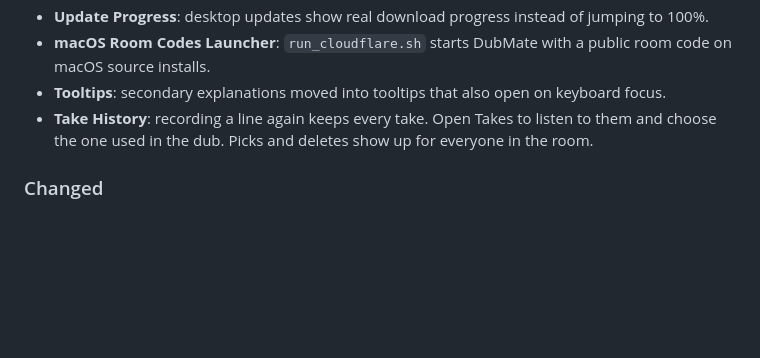
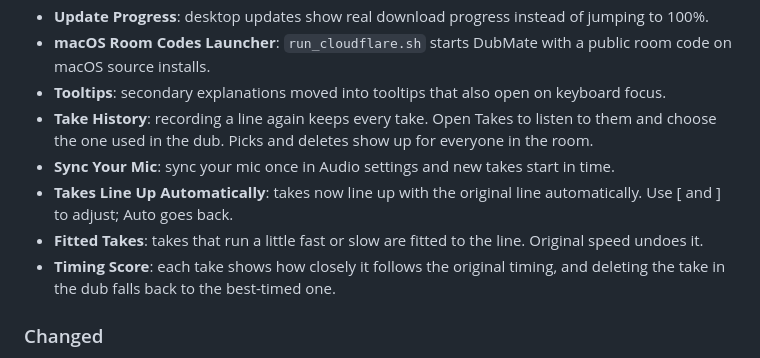
Before and after one commit to sylenthsnares/DubMate, a Markdown page: CHANGELOG.md, the part around the change. GitHub-like rendering; blank space fills up the shorter version.

Commit message:
docs: changelog and roadmap for recording timing

```diff
--- a/CHANGELOG.md
+++ b/CHANGELOG.md
@@ -10,6 +10,10 @@
 - **macOS Room Codes Launcher**: `run_cloudflare.sh` starts DubMate with a public room code on macOS source installs.
 - **Tooltips**: secondary explanations moved into tooltips that also open on keyboard focus.
 - **Take History**: recording a line again keeps every take. Open Takes to listen to them and choose the one used in the dub. Picks and deletes show up for everyone in the room.
+- **Sync Your Mic**: sync your mic once in Audio settings and new takes start in time.
+- **Takes Line Up Automatically**: takes now line up with the original line automatically. Use [ and ] to adjust; Auto goes back.
+- **Fitted Takes**: takes that run a little fast or slow are fitted to the line. Original speed undoes it.
+- **Timing Score**: each take shows how closely it follows the original timing, and deleting the take in the dub falls back to the best-timed one.
 
 ### Changed
 - **Plainer Wording**: on-screen text across the studio, Pack Builder, launcher and installer now says what things do, without technical names. The app is called DubMate everywhere.
```
